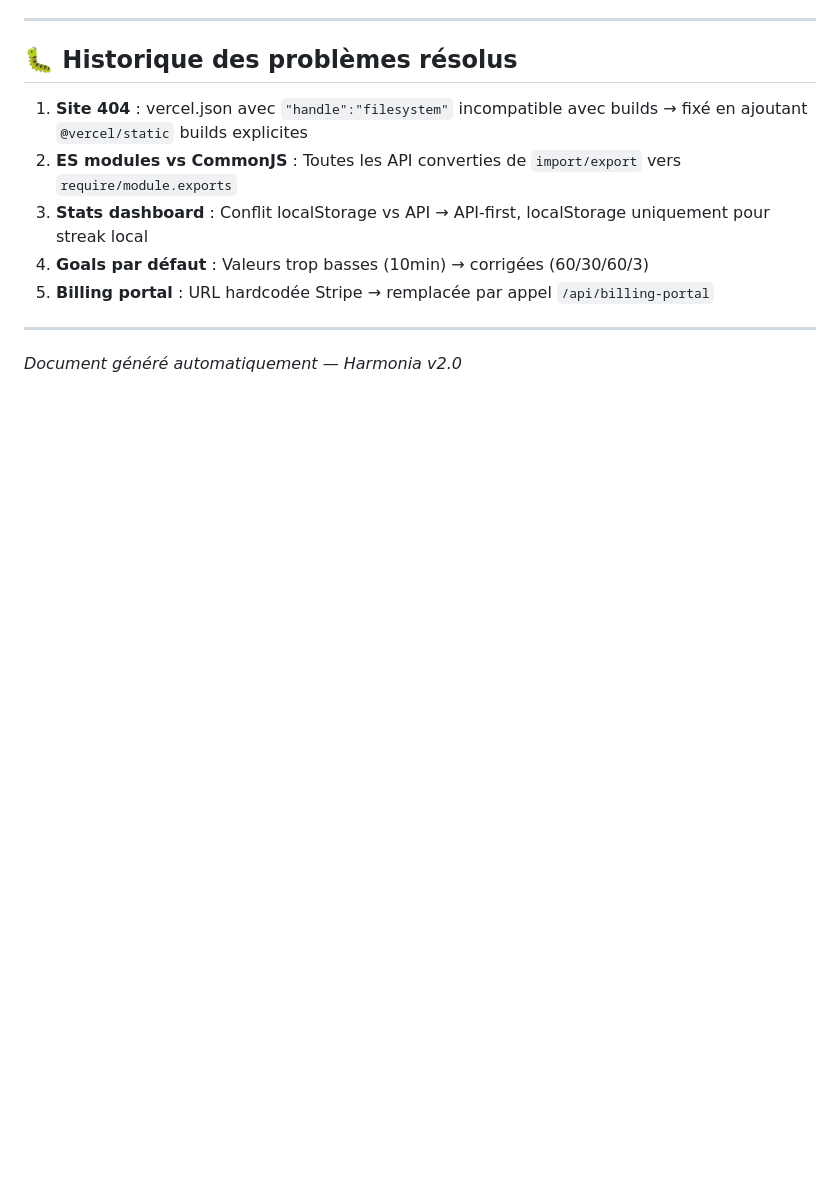
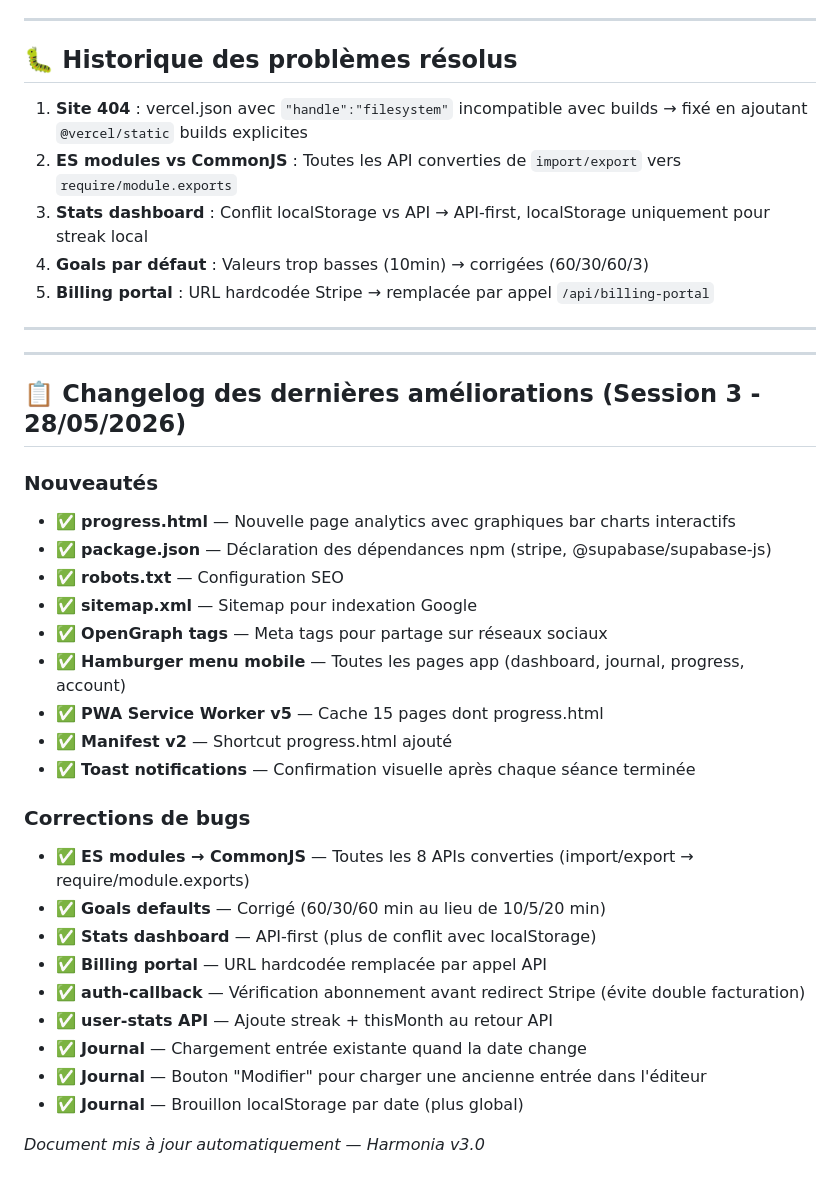
Before and after one commit to JLShop06/Harmonia, a Markdown page: Harmonia.md, the part around the change. Drawn GitHub-style; blank space fills up the shorter version.

Commit message:
Harmonia.md: v3 changelog with all session 3 improvements

```diff
--- a/Harmonia.md
+++ b/Harmonia.md
@@ -243,4 +243,32 @@ RLS: SELECT/INSERT/UPDATE/DELETE par user_id = auth.uid()
 
 ---
 
-*Document généré automatiquement — Harmonia v2.0*
+
+
+---
+
+## 📋 Changelog des dernières améliorations (Session 3 - 28/05/2026)
+
+### Nouveautés
+- ✅ **progress.html** — Nouvelle page analytics avec graphiques bar charts interactifs
+- ✅ **package.json** — Déclaration des dépendances npm (stripe, @supabase/supabase-js)
+- ✅ **robots.txt** — Configuration SEO
+- ✅ **sitemap.xml** — Sitemap pour indexation Google
+- ✅ **OpenGraph tags** — Meta tags pour partage sur réseaux sociaux
+- ✅ **Hamburger menu mobile** — Toutes les pages app (dashboard, journal, progress, account)
+- ✅ **PWA Service Worker v5** — Cache 15 pages dont progress.html
+- ✅ **Manifest v2** — Shortcut progress.html ajouté
+- ✅ **Toast notifications** — Confirmation visuelle après chaque séance terminée
+
+### Corrections de bugs
+- ✅ **ES modules → CommonJS** — Toutes les 8 APIs converties (import/export → require/module.exports)
+- ✅ **Goals defaults** — Corrigé (60/30/60 min au lieu de 10/5/20 min)
+- ✅ **Stats dashboard** — API-first (plus de conflit avec localStorage)
+- ✅ **Billing portal** — URL hardcodée remplacée par appel API
+- ✅ **auth-callback** — Vérification abonnement avant redirect Stripe (évite double facturation)
+- ✅ **user-stats API** — Ajoute streak + thisMonth au retour API
+- ✅ **Journal** — Chargement entrée existante quand la date change
+- ✅ **Journal** — Bouton "Modifier" pour charger une ancienne entrée dans l'éditeur
+- ✅ **Journal** — Brouillon localStorage par date (plus global)
+
+*Document mis à jour automatiquement — Harmonia v3.0*
```
